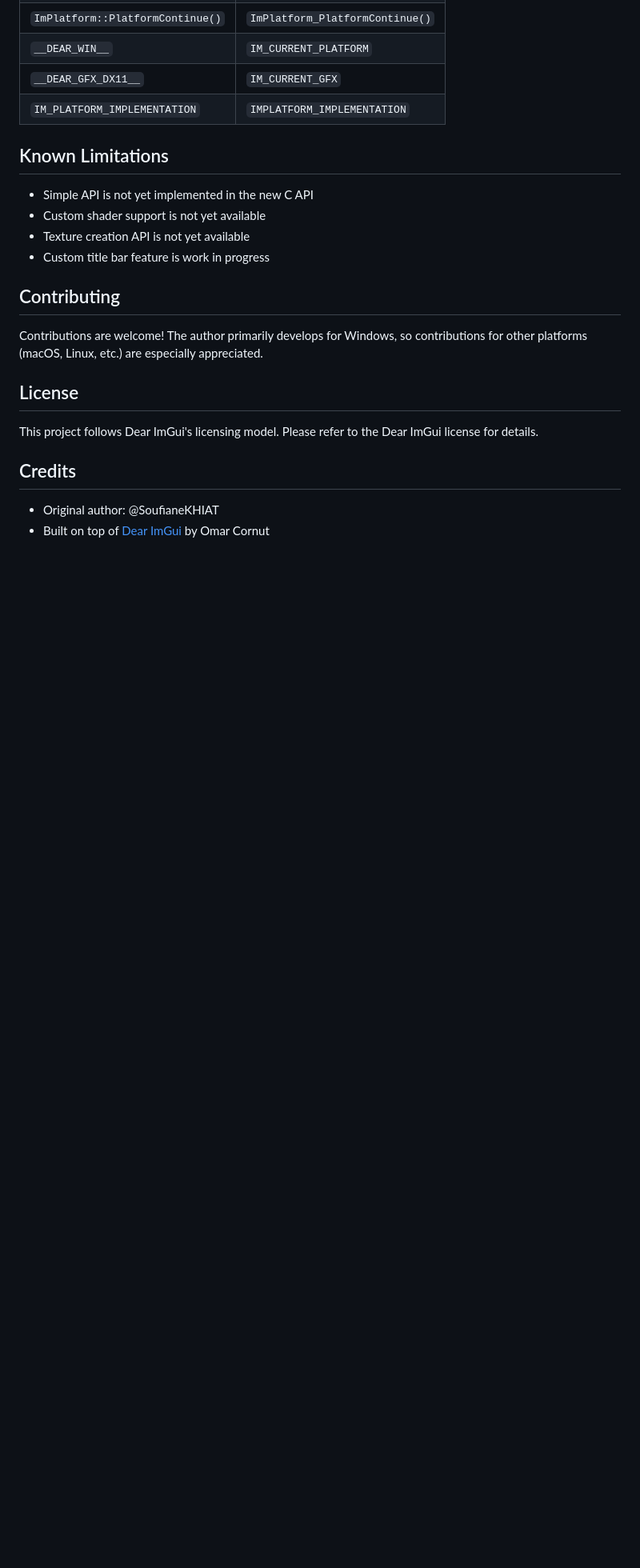
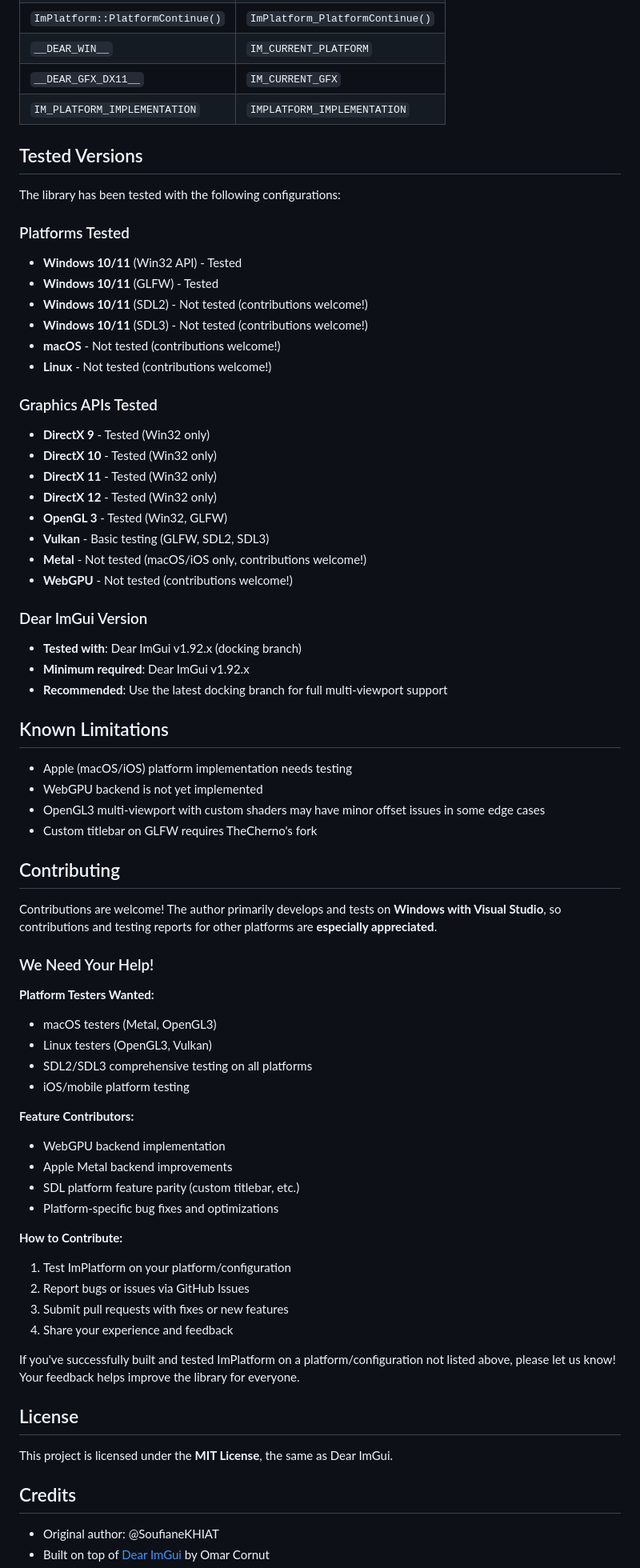
Before and after one commit to soufianekhiat/ImPlatform, a Markdown page: README.md, the part around the change printed below. Shown: that part at 80% size. Rendered like a GitHub page; blank space fills up the shorter version.

Commit message:
Bump Dear ImGui and update the README

```diff
--- a/README.md
+++ b/README.md
@@ -264,20 +331,69 @@ The library has been refactored from a C++ namespace API to a clean C API. Key c
 | `__DEAR_GFX_DX11__`              | `IM_CURRENT_GFX`                 |
 | `IM_PLATFORM_IMPLEMENTATION`     | `IMPLATFORM_IMPLEMENTATION`      |
 
+## Tested Versions
+
+The library has been tested with the following configurations:
+
+### Platforms Tested
+- **Windows 10/11** (Win32 API) - Tested
+- **Windows 10/11** (GLFW) - Tested
+- **Windows 10/11** (SDL2) - Not tested (contributions welcome!)
+- **Windows 10/11** (SDL3) - Not tested (contributions welcome!)
+- **macOS** - Not tested (contributions welcome!)
+- **Linux** - Not tested (contributions welcome!)
+
+### Graphics APIs Tested
+- **DirectX 9** - Tested (Win32 only)
+- **DirectX 10** - Tested (Win32 only)
+- **DirectX 11** - Tested (Win32 only)
+- **DirectX 12** - Tested (Win32 only)
+- **OpenGL 3** - Tested (Win32, GLFW)
+- **Vulkan** - Basic testing (GLFW, SDL2, SDL3)
+- **Metal** - Not tested (macOS/iOS only, contributions welcome!)
+- **WebGPU** - Not tested (contributions welcome!)
+
+### Dear ImGui Version
+- **Tested with**: Dear ImGui v1.92.x (docking branch)
+- **Minimum required**: Dear ImGui v1.92.x
+- **Recommended**: Use the latest docking branch for full multi-viewport support
+
 ## Known Limitations
 
-- Simple API is not yet implemented in the new C API
-- Custom shader support is not yet available
-- Texture creation API is not yet available
-- Custom title bar feature is work in progress
+- Apple (macOS/iOS) platform implementation needs testing
+- WebGPU backend is not yet implemented
+- OpenGL3 multi-viewport with custom shaders may have minor offset issues in some edge cases
+- Custom titlebar on GLFW requires TheCherno's fork
 
 ## Contributing
 
-Contributions are welcome! The author primarily develops for Windows, so contributions for other platforms (macOS, Linux, etc.) are especially appreciated.
+Contributions are welcome! The author primarily develops and tests on **Windows with Visual Studio**, so contributions and testing reports for other platforms are **especially appreciated**.
+
+### We Need Your Help!
+
+**Platform Testers Wanted:**
+- macOS testers (Metal, OpenGL3)
+- Linux testers (OpenGL3, Vulkan)
+- SDL2/SDL3 comprehensive testing on all platforms
+- iOS/mobile platform testing
+
+**Feature Contributors:**
+- WebGPU backend implementation
+- Apple Metal backend improvements
+- SDL platform feature parity (custom titlebar, etc.)
+- Platform-specific bug fixes and optimizations
+
+**How to Contribute:**
+1. Test ImPlatform on your platform/configuration
+2. Report bugs or issues via GitHub Issues
+3. Submit pull requests with fixes or new features
+4. Share your experience and feedback
+
+If you've successfully built and tested ImPlatform on a platform/configuration not listed above, please let us know! Your feedback helps improve the library for everyone.
 
 ## License
 
-This project follows Dear ImGui's licensing model. Please refer to the Dear ImGui license for details.
+This project is licensed under the **MIT License**, the same as Dear ImGui.
 
 ## Credits
 
```
Also changed, not shown: other parts of README.md (+69 -2 lines).
